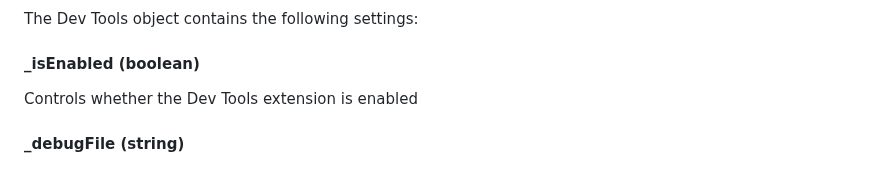
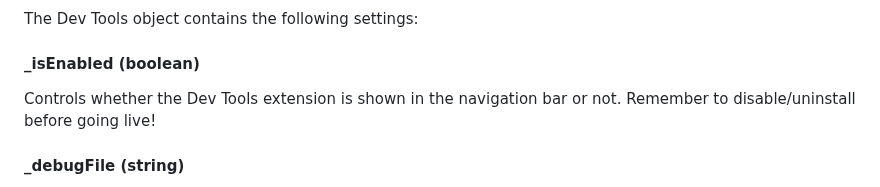
Before and after one commit to cgkineo/adapt-devtools, a Markdown page: README.md, the part around the change. Rendered like a GitHub page.

Commit message:
Fix: Changed wording of readme _isEnabled description

```diff
--- a/README.md
+++ b/README.md
@@ -26,7 +26,7 @@ The Dev Tools object contains the following settings:
 
 #### **\_isEnabled** (boolean)
 
-Controls whether the Dev Tools extension is enabled
+Controls whether the Dev Tools extension is shown in the navigation bar or not. Remember to disable/uninstall before going live!
 
 #### **\_debugFile** (string)
 
```
